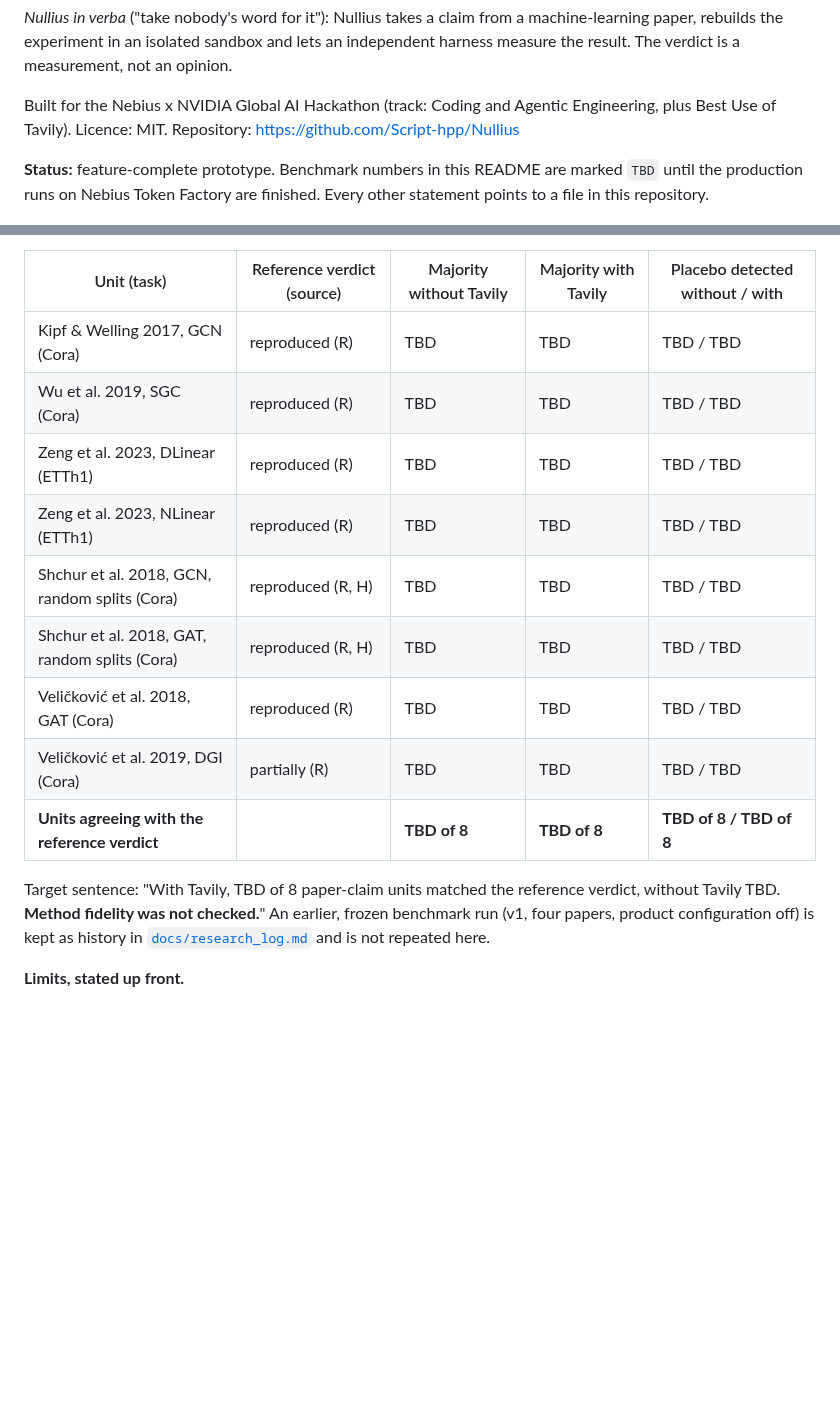
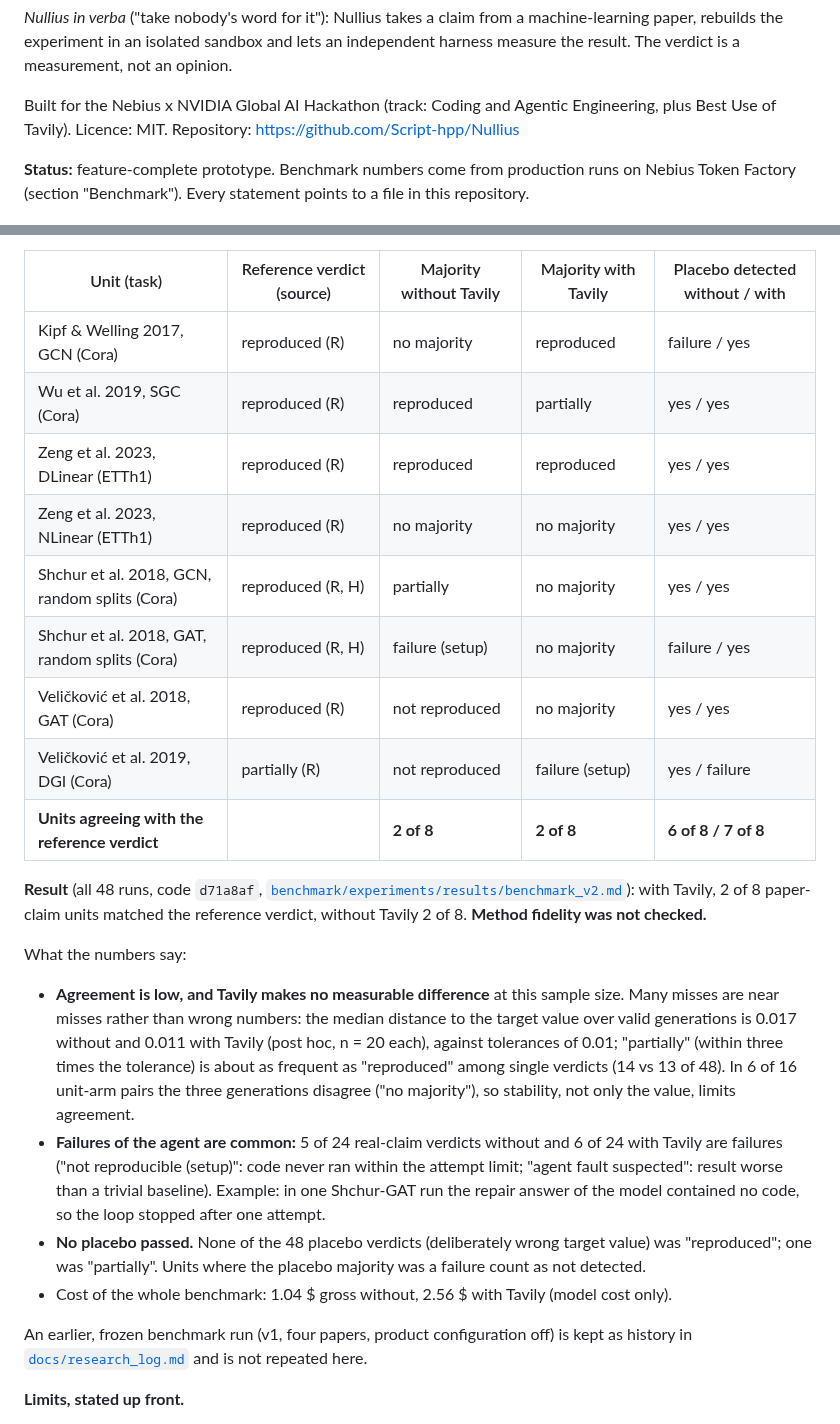
Before and after one commit to Script-hpp/Nullius, a Markdown page: README.md, 2 parts joined by grey strips. GitHub-like rendering; blank space fills up the shorter version.

Commit message:
README: benchmark v2 results (2 of 8 units agree in both arms, no placebo passed)
Co-Authored-By: Claude Opus 5.5 <noreply@anthropic.com>
Claude-Session: https://claude.ai/code/session_01EhefgokLMSYQWyxeEGvEjA

```diff
--- a/README.md
+++ b/README.md
@@ -6,7 +6,7 @@
 
 Built for the Nebius x NVIDIA Global AI Hackathon (track: Coding and Agentic Engineering, plus Best Use of Tavily). Licence: MIT. Repository: <https://github.com/Script-hpp/Nullius>
 
-**Status:** feature-complete prototype. Benchmark numbers in this README are marked `TBD` until the production runs on Nebius Token Factory are finished. Every other statement points to a file in this repository.
+**Status:** feature-complete prototype. Benchmark numbers come from production runs on Nebius Token Factory (section "Benchmark"). Every statement points to a file in this repository.
 
 ![Nullius overview](docs/img/overview.jpg)
 
@@ -149,17 +149,25 @@ Not built: objection search and crawl in the loop, error-message search and devi
 
 | Unit (task) | Reference verdict (source) | Majority without Tavily | Majority with Tavily | Placebo detected without / with |
 |---|---|---|---|---|
-| Kipf & Welling 2017, GCN (Cora) | reproduced (R) | TBD | TBD | TBD / TBD |
-| Wu et al. 2019, SGC (Cora) | reproduced (R) | TBD | TBD | TBD / TBD |
-| Zeng et al. 2023, DLinear (ETTh1) | reproduced (R) | TBD | TBD | TBD / TBD |
-| Zeng et al. 2023, NLinear (ETTh1) | reproduced (R) | TBD | TBD | TBD / TBD |
-| Shchur et al. 2018, GCN, random splits (Cora) | reproduced (R, H) | TBD | TBD | TBD / TBD |
-| Shchur et al. 2018, GAT, random splits (Cora) | reproduced (R, H) | TBD | TBD | TBD / TBD |
-| Veličković et al. 2018, GAT (Cora) | reproduced (R) | TBD | TBD | TBD / TBD |
-| Veličković et al. 2019, DGI (Cora) | partially (R) | TBD | TBD | TBD / TBD |
-| **Units agreeing with the reference verdict** | | **TBD of 8** | **TBD of 8** | **TBD of 8 / TBD of 8** |
+| Kipf & Welling 2017, GCN (Cora) | reproduced (R) | no majority | reproduced | failure / yes |
+| Wu et al. 2019, SGC (Cora) | reproduced (R) | reproduced | partially | yes / yes |
+| Zeng et al. 2023, DLinear (ETTh1) | reproduced (R) | reproduced | reproduced | yes / yes |
+| Zeng et al. 2023, NLinear (ETTh1) | reproduced (R) | no majority | no majority | yes / yes |
+| Shchur et al. 2018, GCN, random splits (Cora) | reproduced (R, H) | partially | no majority | yes / yes |
+| Shchur et al. 2018, GAT, random splits (Cora) | reproduced (R, H) | failure (setup) | no majority | failure / yes |
+| Veličković et al. 2018, GAT (Cora) | reproduced (R) | not reproduced | no majority | yes / yes |
+| Veličković et al. 2019, DGI (Cora) | partially (R) | not reproduced | failure (setup) | yes / failure |
+| **Units agreeing with the reference verdict** | | **2 of 8** | **2 of 8** | **6 of 8 / 7 of 8** |
 
-Target sentence: "With Tavily, TBD of 8 paper-claim units matched the reference verdict, without Tavily TBD. **Method fidelity was not checked.**" An earlier, frozen benchmark run (v1, four papers, product configuration off) is kept as history in [`docs/research_log.md`](docs/research_log.md) and is not repeated here.
+**Result** (all 48 runs, code `d71a8af`, [`benchmark/experiments/results/benchmark_v2.md`](benchmark/experiments/results/benchmark_v2.md)): with Tavily, 2 of 8 paper-claim units matched the reference verdict, without Tavily 2 of 8. **Method fidelity was not checked.**
+
+What the numbers say:
+- **Agreement is low, and Tavily makes no measurable difference** at this sample size. Many misses are near misses rather than wrong numbers: the median distance to the target value over valid generations is 0.017 without and 0.011 with Tavily (post hoc, n = 20 each), against tolerances of 0.01; "partially" (within three times the tolerance) is about as frequent as "reproduced" among single verdicts (14 vs 13 of 48). In 6 of 16 unit-arm pairs the three generations disagree ("no majority"), so stability, not only the value, limits agreement.
+- **Failures of the agent are common:** 5 of 24 real-claim verdicts without and 6 of 24 with Tavily are failures ("not reproducible (setup)": code never ran within the attempt limit; "agent fault suspected": result worse than a trivial baseline). Example: in one Shchur-GAT run the repair answer of the model contained no code, so the loop stopped after one attempt.
+- **No placebo passed.** None of the 48 placebo verdicts (deliberately wrong target value) was "reproduced"; one was "partially". Units where the placebo majority was a failure count as not detected.
+- Cost of the whole benchmark: 1.04 $ gross without, 2.56 $ with Tavily (model cost only).
+
+An earlier, frozen benchmark run (v1, four papers, product configuration off) is kept as history in [`docs/research_log.md`](docs/research_log.md) and is not repeated here.
 
 **Limits, stated up front.**
 - **Method fidelity is not checked.** The LLM checker was calibrated three times and failed its pre-registered thresholds each time (5/10, 7/10, 8/11; [`benchmark/experiments/results/calibration_fidelity_v1.md`](benchmark/experiments/results/calibration_fidelity_v1.md), `_v2.md`, `_v3.md`). Axis 2 therefore stays "not checked", every verdict is provisional, and the benchmark counts **axis 1**: "target value reached according to the harness", not "method reproduced". Only the deterministic graph ablation says something about method use, for graph models.
```
